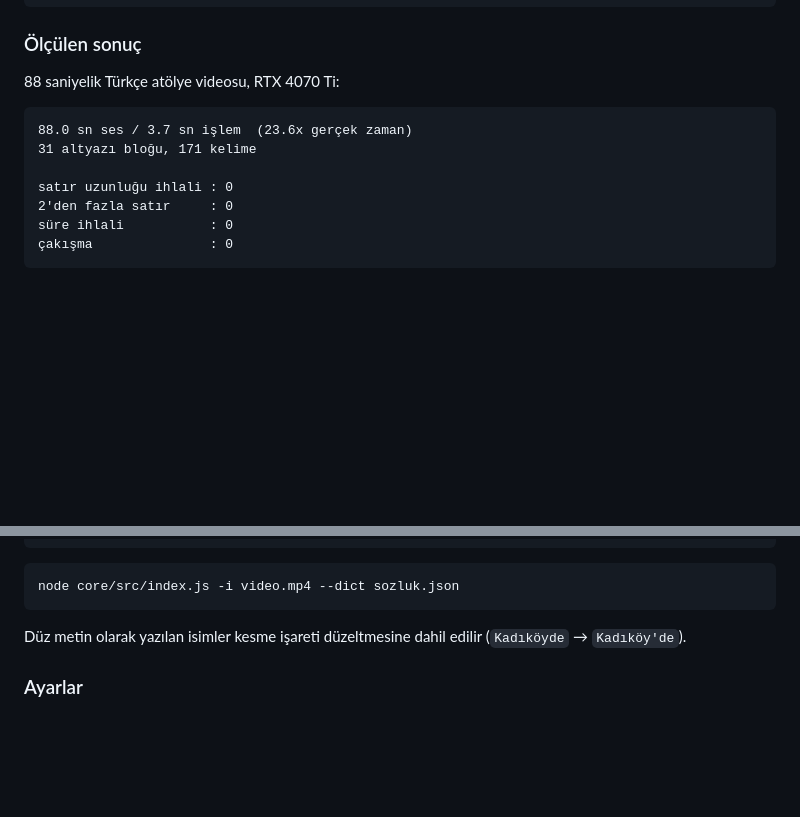
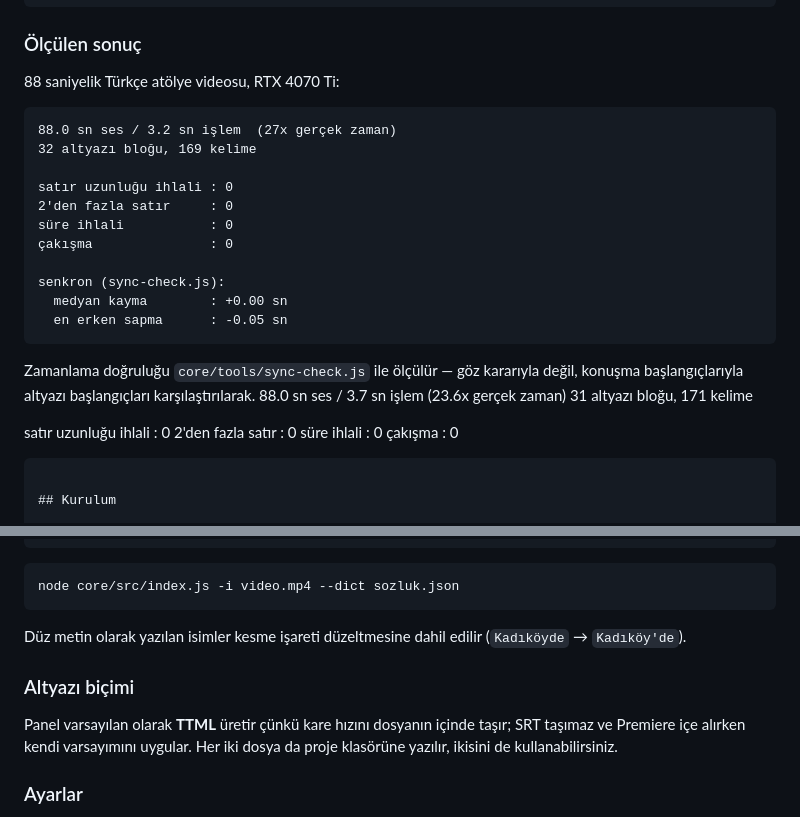
Before and after one commit to tevfikkemal/TKCaption, a Markdown page: README.md, 2 parts joined by grey strips. GitHub-like rendering; blank space fills up the shorter version.

Commit message:
README: olculen senkron sonuclari ve altyazi bicimi bolumu
Co-Authored-By: Claude Opus 5 <noreply@anthropic.com>

````diff
--- a/README.md
+++ b/README.md
@@ -78,6 +78,21 @@ node tools/serve-panel.js
 88 saniyelik Türkçe atölye videosu, RTX 4070 Ti:
 
 ```
+88.0 sn ses / 3.2 sn işlem  (27x gerçek zaman)
+32 altyazı bloğu, 169 kelime
+
+satır uzunluğu ihlali : 0
+2'den fazla satır     : 0
+süre ihlali           : 0
+çakışma               : 0
+
+senkron (sync-check.js):
+  medyan kayma        : +0.00 sn
+  en erken sapma      : -0.05 sn
+```
+
+Zamanlama doğruluğu `core/tools/sync-check.js` ile ölçülür — göz kararıyla
+değil, konuşma başlangıçlarıyla altyazı başlangıçları karşılaştırılarak.
 88.0 sn ses / 3.7 sn işlem  (23.6x gerçek zaman)
 31 altyazı bloğu, 171 kelime
 
@@ -149,6 +164,12 @@ node core/src/index.js -i video.mp4 --dict sozluk.json
 
 Düz metin olarak yazılan isimler kesme işareti düzeltmesine dahil edilir (`Kadıköyde` → `Kadıköy'de`).
 
+### Altyazı biçimi
+
+Panel varsayılan olarak **TTML** üretir çünkü kare hızını dosyanın içinde
+taşır; SRT taşımaz ve Premiere içe alırken kendi varsayımını uygular.
+Her iki dosya da proje klasörüne yazılır, ikisini de kullanabilirsiniz.
+
 ### Ayarlar
 
 `config.json` ile satır uzunluğu, okuma hızı, süre sınırları değiştirilebilir. Varsayılanlar TRT ve Netflix Türkçe altyazı ölçülerine dayanır: satır başına 42 karakter, en fazla 2 satır, 17 karakter/saniye, 0.833–7 saniye blok süresi.
````
